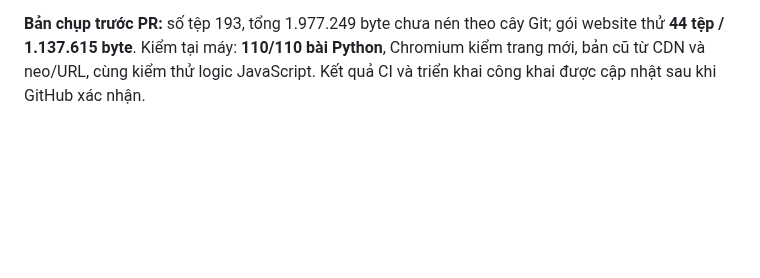
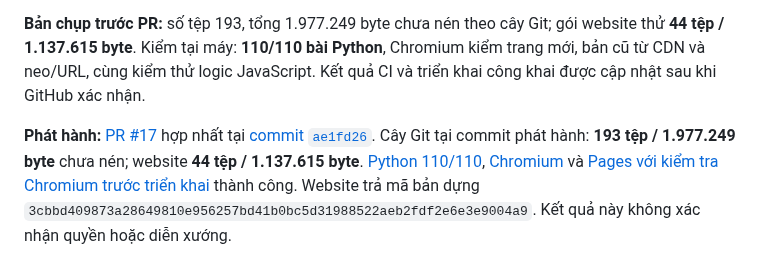
Before and after one commit to Form997/Vong-co, a Markdown page: docs/nhat-ky-phien-ban.md, the part around the change. Rendered like a GitHub page; blank space fills up the shorter version.

```diff
--- a/docs/nhat-ky-phien-ban.md
+++ b/docs/nhat-ky-phien-ban.md
@@ -244,3 +244,5 @@ python scripts/thong-ke-dung-luong.py --refs v1-frozen v2-development --json
 Bổ sung mã bản dựng theo nội dung và kiểm tra phiên bản trên các trang đang mở; quy trình GitHub tự kiểm và đóng gói khi nhánh V3 được cập nhật. Đây là phiên bản tính năng phần mềm; dữ liệu học liệu V3.5 và 0/20 nghiệm thu diễn xướng không tự thay đổi. [Phương thức và giới hạn](tu-dong-cap-nhat.md). Kết quả kiểm thử, số tệp và dung lượng bản phát hành sẽ được ghi sau khi các job hoàn tất.
 
 **Bản chụp trước PR:** số tệp 193, tổng 1.977.249 byte chưa nén theo cây Git; gói website thử **44 tệp / 1.137.615 byte**. Kiểm tại máy: **110/110 bài Python**, Chromium kiểm trang mới, bản cũ từ CDN và neo/URL, cùng kiểm thử logic JavaScript. Kết quả CI và triển khai công khai được cập nhật sau khi GitHub xác nhận.
+
+**Phát hành:** [PR #17](https://github.com/Form997/Vong-co/pull/17) hợp nhất tại [commit `ae1fd26`](https://github.com/Form997/Vong-co/tree/ae1fd260e0ae65b4ef800797404d9c3a61047ca3). Cây Git tại commit phát hành: **193 tệp / 1.977.249 byte** chưa nén; website **44 tệp / 1.137.615 byte**. [Python 110/110](https://github.com/Form997/Vong-co/actions/runs/40996898770), [Chromium](https://github.com/Form997/Vong-co/actions/runs/40996898698) và [Pages với kiểm tra Chromium trước triển khai](https://github.com/Form997/Vong-co/actions/runs/40996898637) thành công. Website trả mã bản dựng `3cbbd409873a28649810e956257bd41b0bc5d31988522aeb2fdf2e6e3e9004a9`. Kết quả này không xác nhận quyền hoặc diễn xướng.
```
Also changed, not shown: README.md (+1 -1 lines).
